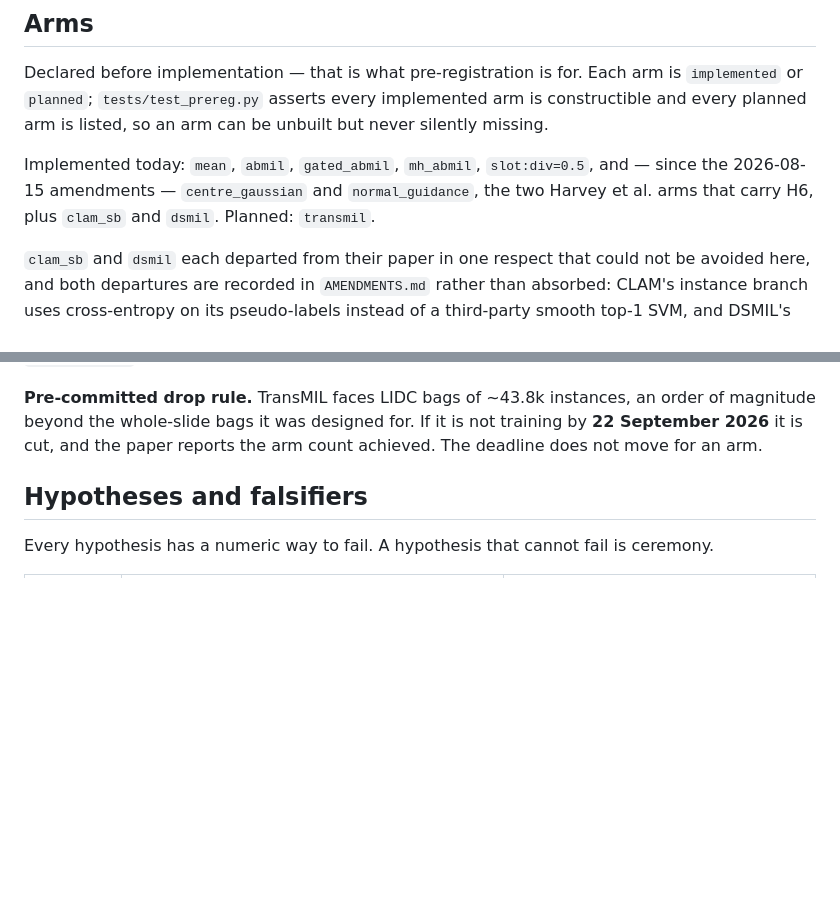
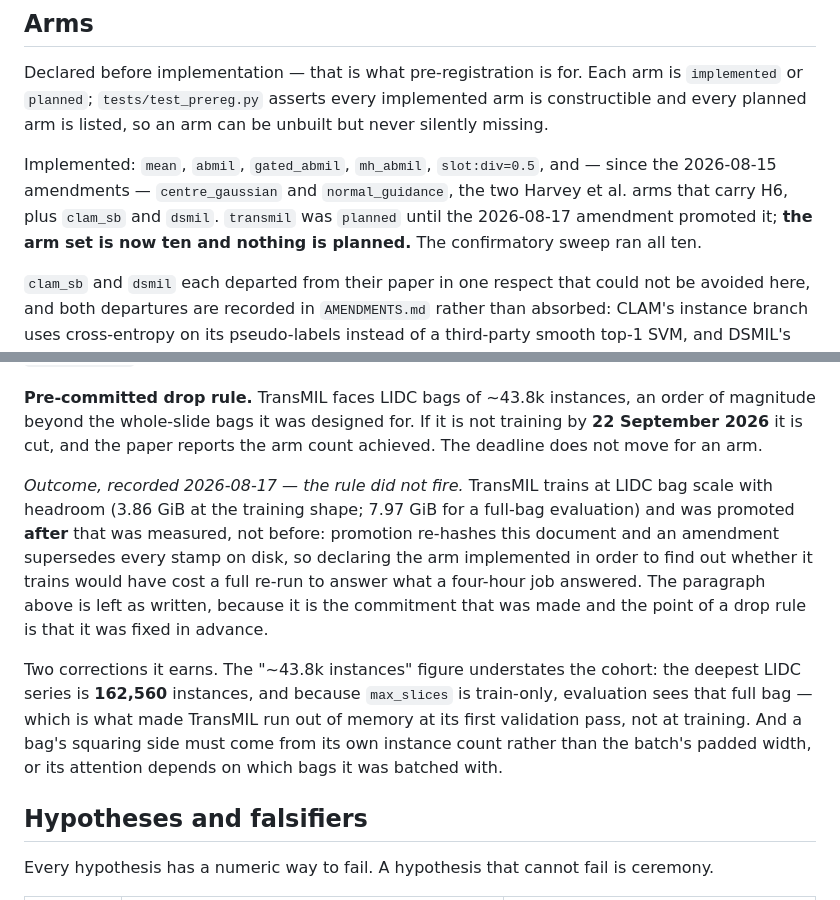
Before and after one commit to BhaveshThapar/SlotMIL, a Markdown page: PREREGISTRATION.md, 2 parts joined by grey strips. Rendered like a GitHub page; blank space fills up the shorter version.

Commit message:
docs(prereg): record TransMIL promotion and the drop rule's outcome

```diff
--- a/PREREGISTRATION.md
+++ b/PREREGISTRATION.md
@@ -104,10 +104,11 @@ is `implemented` or `planned`; `tests/test_prereg.py` asserts every implemented
 arm is constructible and every planned arm is listed, so an arm can be unbuilt
 but never silently missing.
 
-Implemented today: `mean`, `abmil`, `gated_abmil`, `mh_abmil`, `slot:div=0.5`,
+Implemented: `mean`, `abmil`, `gated_abmil`, `mh_abmil`, `slot:div=0.5`,
 and — since the 2026-08-15 amendments — `centre_gaussian` and `normal_guidance`,
-the two Harvey et al. arms that carry H6, plus `clam_sb` and `dsmil`. Planned:
-`transmil`.
+the two Harvey et al. arms that carry H6, plus `clam_sb` and `dsmil`. `transmil`
+was `planned` until the 2026-08-17 amendment promoted it; **the arm set is now
+ten and nothing is planned.** The confirmatory sweep ran all ten.
 
 `clam_sb` and `dsmil` each departed from their paper in one respect that could
 not be avoided here, and both departures are recorded in `AMENDMENTS.md` rather
@@ -128,6 +129,22 @@ recorded in `AMENDMENTS.md`, and all of it was ruled before any arm was trained.
 order of magnitude beyond the whole-slide bags it was designed for. If it is not
 training by **22 September 2026** it is cut, and the paper reports the arm count
 achieved. The deadline does not move for an arm.
+
+*Outcome, recorded 2026-08-17 — the rule did not fire.* TransMIL trains at LIDC
+bag scale with headroom (3.86 GiB at the training shape; 7.97 GiB for a full-bag
+evaluation) and was promoted **after** that was measured, not before: promotion
+re-hashes this document and an amendment supersedes every stamp on disk, so
+declaring the arm implemented in order to find out whether it trains would have
+cost a full re-run to answer what a four-hour job answered. The paragraph above
+is left as written, because it is the commitment that was made and the point of
+a drop rule is that it was fixed in advance.
+
+Two corrections it earns. The "~43.8k instances" figure understates the cohort:
+the deepest LIDC series is **162,560** instances, and because `max_slices` is
+train-only, evaluation sees that full bag — which is what made TransMIL run out
+of memory at its first validation pass, not at training. And a bag's squaring
+side must come from its own instance count rather than the batch's padded width,
+or its attention depends on which bags it was batched with.
 
 ## Hypotheses and falsifiers
 
```
